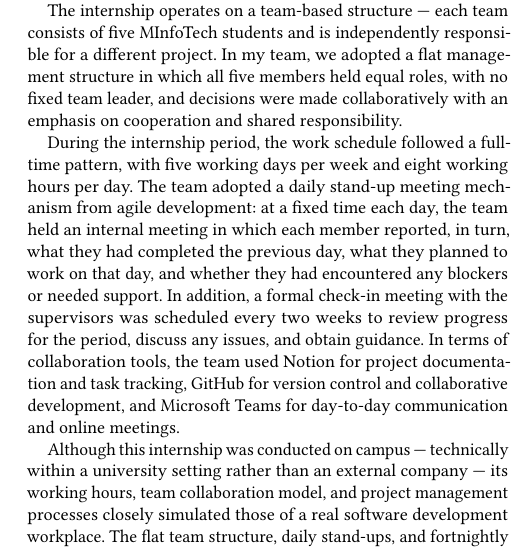
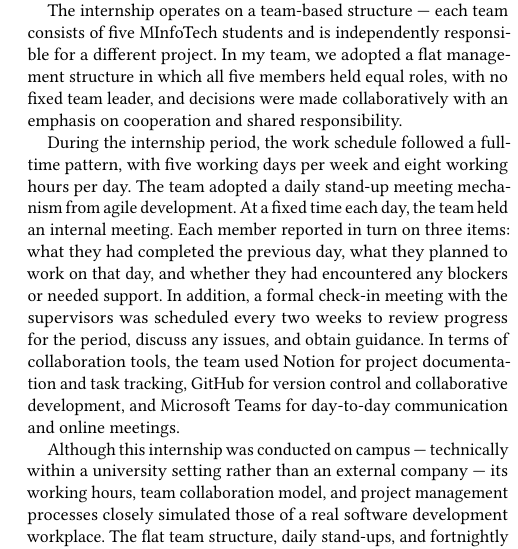
Before and after one commit to MarlinDiary/CourseLaTeX, a LaTeX paper (Journal/paper.tex): part of one column of page 1 of 3, cut so that both start at the same text. Compiled offline with pdfLaTeX.

Commit message:
Revise internship work schedule description in paper.tex for clarity and conciseness

```diff
--- a/Journal/paper.tex
+++ b/Journal/paper.tex
@@ -31,7 +31,7 @@ The internship workspace is located on Level~7 of the Fisher Building in central
 
 The internship operates on a team-based structure --- each team consists of five MInfoTech students and is independently responsible for a different project. In my team, we adopted a flat management structure in which all five members held equal roles, with no fixed team leader, and decisions were made collaboratively with an emphasis on cooperation and shared responsibility.
 
-During the internship period, the work schedule followed a full-time pattern, with five working days per week and eight working hours per day. The team adopted a daily stand-up meeting mechanism from agile development: at a fixed time each day, the team held an internal meeting in which each member reported, in turn, what they had completed the previous day, what they planned to work on that day, and whether they had encountered any blockers or needed support. In addition, a formal check-in meeting with the supervisors was scheduled every two weeks to review progress for the period, discuss any issues, and obtain guidance. In terms of collaboration tools, the team used Notion for project documentation and task tracking, GitHub for version control and collaborative development, and Microsoft Teams for day-to-day communication and online meetings.
+During the internship period, the work schedule followed a full-time pattern, with five working days per week and eight working hours per day. The team adopted a daily stand-up meeting mechanism from agile development. At a fixed time each day, the team held an internal meeting. Each member reported in turn on three items: what they had completed the previous day, what they planned to work on that day, and whether they had encountered any blockers or needed support. In addition, a formal check-in meeting with the supervisors was scheduled every two weeks to review progress for the period, discuss any issues, and obtain guidance. In terms of collaboration tools, the team used Notion for project documentation and task tracking, GitHub for version control and collaborative development, and Microsoft Teams for day-to-day communication and online meetings.
 
 Although this internship was conducted on campus --- technically within a university setting rather than an external company --- its working hours, team collaboration model, and project management processes closely simulated those of a real software development workplace. The flat team structure, daily stand-ups, and fortnightly check-ins created a valuable opportunity for me to practise agile development methodologies within a supportive academic environment.
 
```
